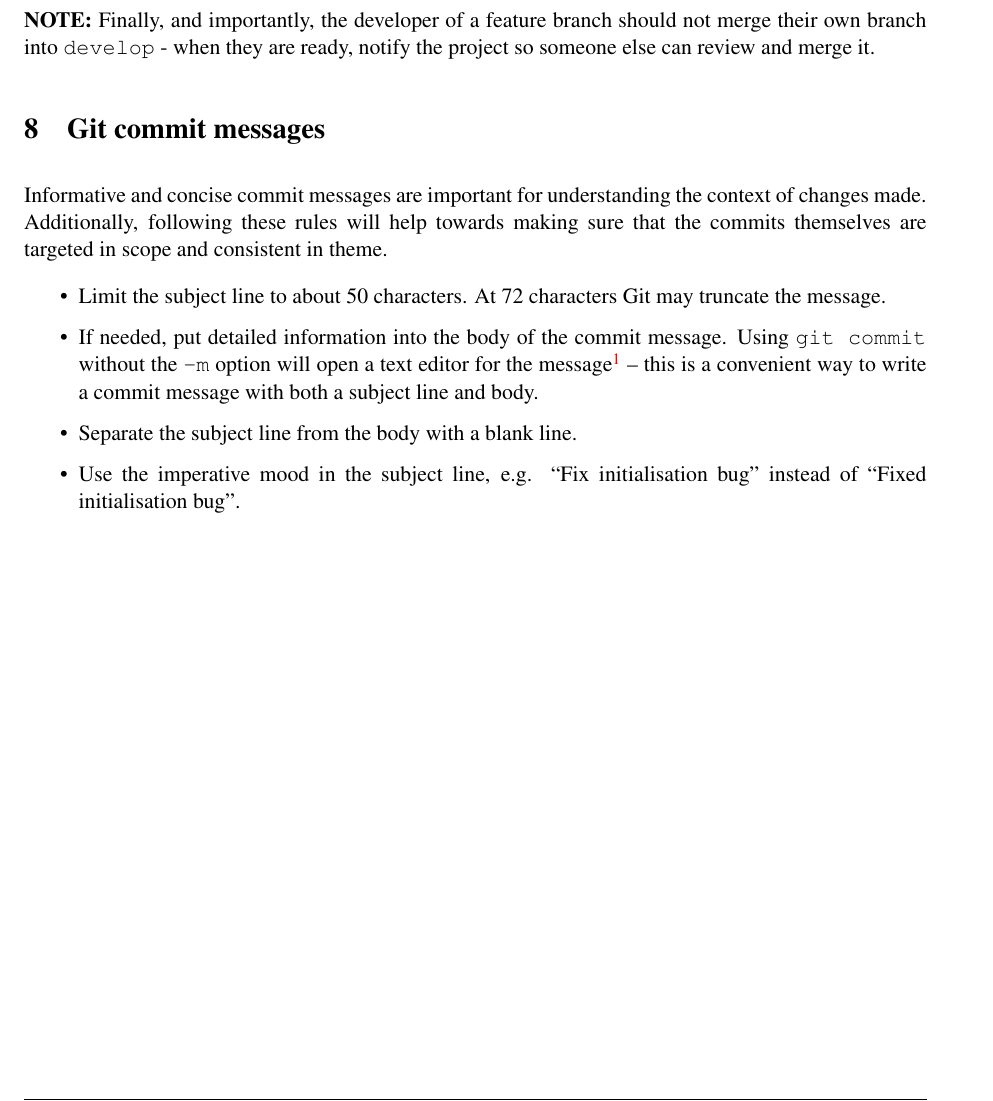
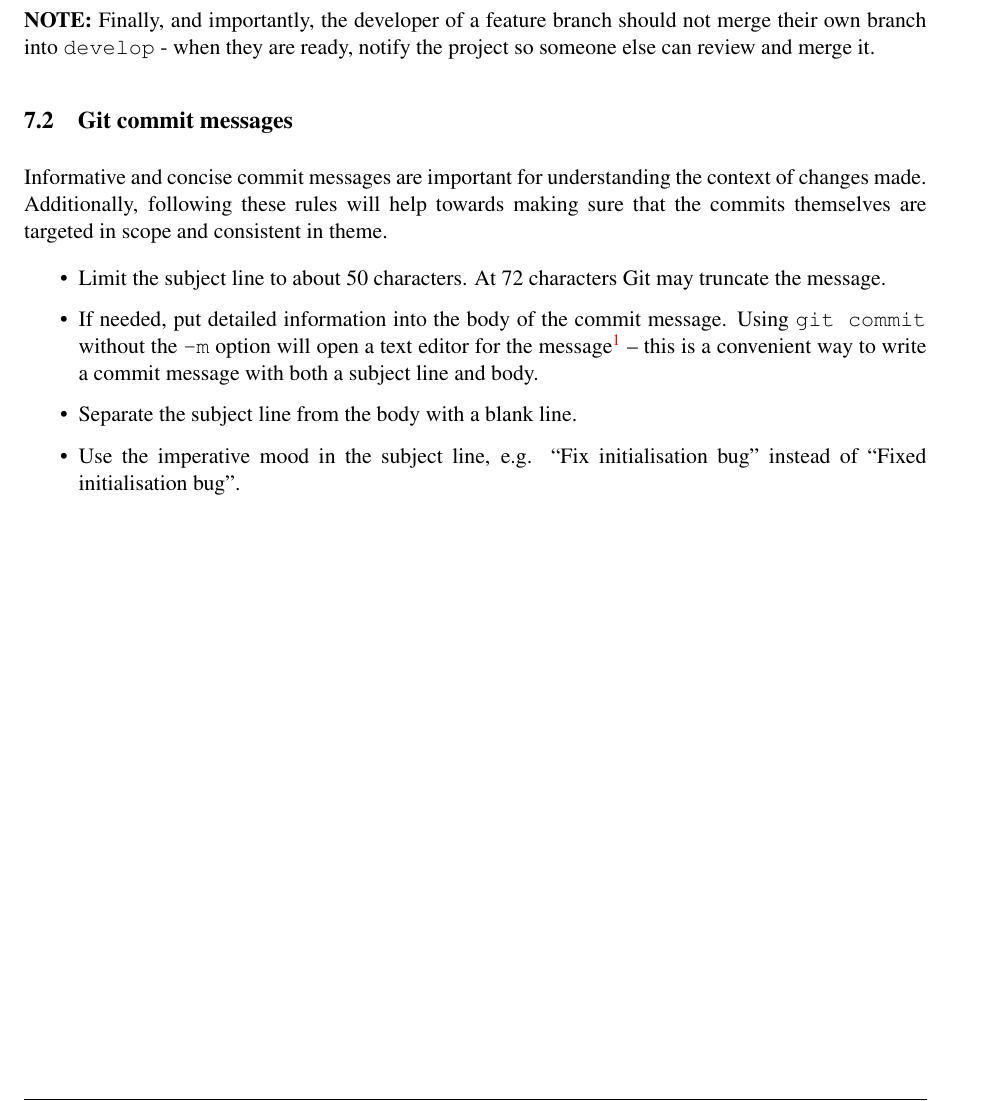
Before and after one commit to asimovpp/asimov-ccs, a LaTeX document (style_guide/source.tex): part of page 9 of 9, cut so that both start at the same text. Compiled offline with pdfLaTeX; a LaTeX package or settings file that is missing is left out.

Commit message:
Make "Git commit messages" a subsection

```diff
--- a/style_guide/source.tex
+++ b/style_guide/source.tex
@@ -518,7 +518,7 @@ Further reading on this workflow can be found at
 own branch into \texttt{develop} - when they are ready, notify the project so someone else can
 review and merge it.
 
-\section{Git commit messages}
+\subsection{Git commit messages}
 Informative and concise commit messages are important for understanding the context of changes made.
 Additionally, following these rules will help towards making sure that the commits themselves are targeted in scope and consistent in theme.
 
```
